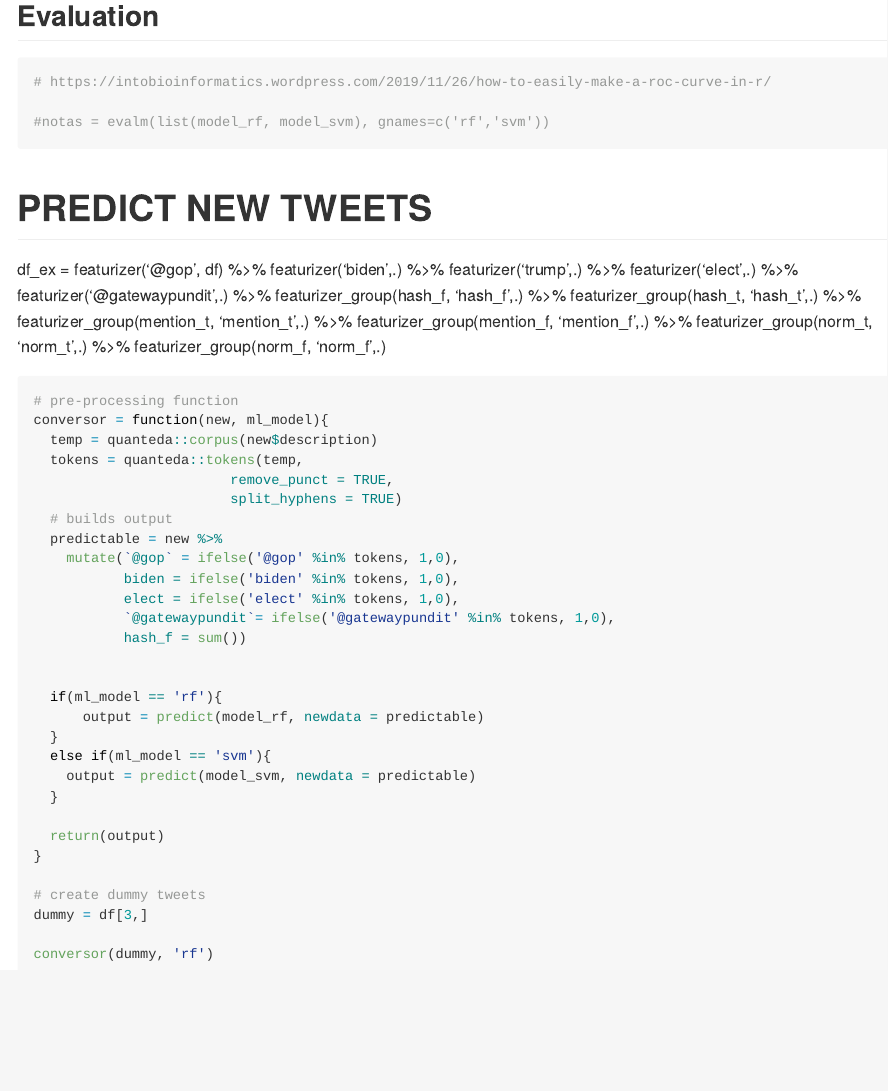
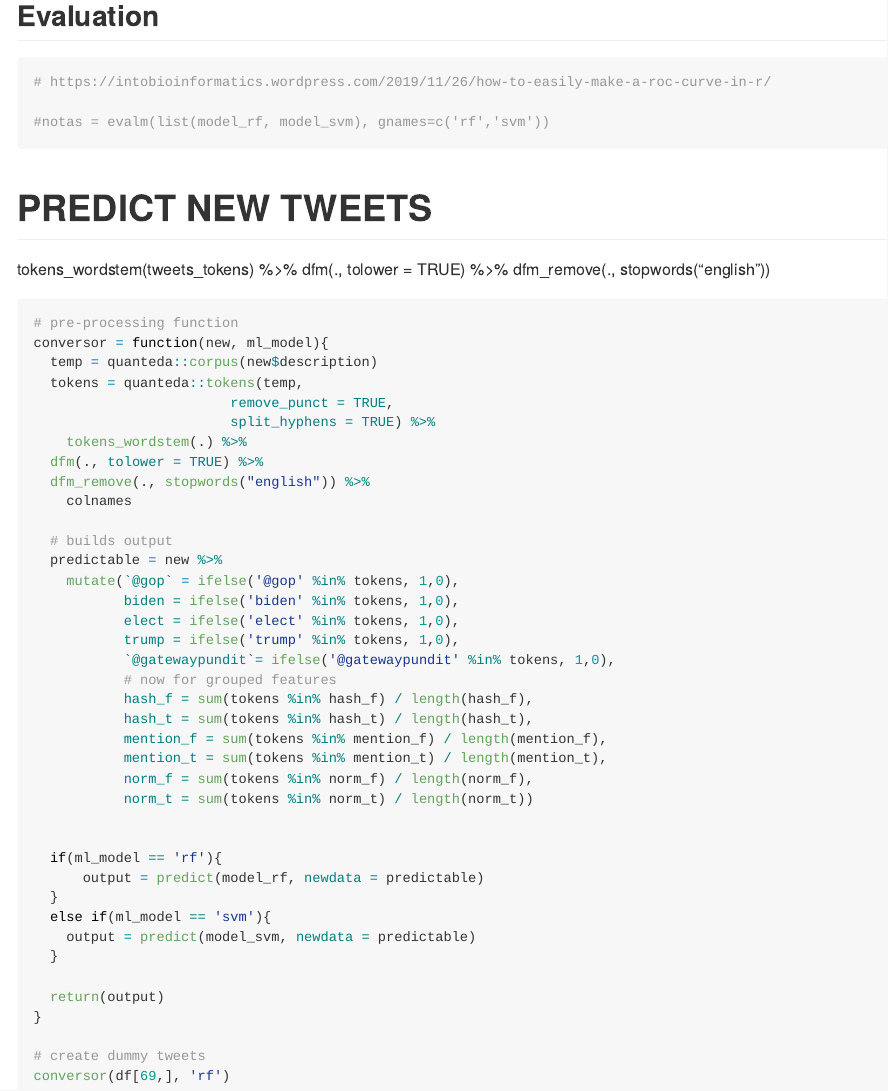
Before and after one commit to AJSRocha/msc_ds_data_mining, an R Markdown document (main.Rmd): the page in a window 1100 px wide, from 12020 px down. Rendered offline with R 4.5, knitr and Pandoc, with nearby package versions; some code elsewhere in the file could not run offline; long lines of code are wrapped.

Commit message:
update with working predict function

````diff
--- a/main.Rmd
+++ b/main.Rmd
@@ -387,18 +387,9 @@ model_qda
 
 # PREDICT NEW TWEETS
 
-df_ex = featurizer('@gop', df) %>%
-  featurizer('biden',.) %>%
-    featurizer('trump',.) %>%
-  featurizer('elect',.) %>%
-  featurizer('@gatewaypundit',.) %>%
-  featurizer_group(hash_f, 'hash_f',.) %>%
-  featurizer_group(hash_t, 'hash_t',.) %>%
-  featurizer_group(mention_t, 'mention_t',.) %>%
-  featurizer_group(mention_f, 'mention_f',.) %>%
-  featurizer_group(norm_t, 'norm_t',.) %>%
-  featurizer_group(norm_f, 'norm_f',.)
-
+tokens_wordstem(tweets_tokens) %>%
+  dfm(., tolower = TRUE) %>%
+  dfm_remove(., stopwords("english"))
 
 
 ```{r, eval = F}
@@ -408,14 +399,26 @@ conversor = function(new, ml_model){
   temp = quanteda::corpus(new$description)
   tokens = quanteda::tokens(temp,
                         remove_punct = TRUE,
-                        split_hyphens = TRUE)
+                        split_hyphens = TRUE) %>%
+    tokens_wordstem(.) %>%
+  dfm(., tolower = TRUE) %>%
+  dfm_remove(., stopwords("english")) %>%
+    colnames
+
   # builds output
   predictable = new %>%
     mutate(`@gop` = ifelse('@gop' %in% tokens, 1,0),
            biden = ifelse('biden' %in% tokens, 1,0),
            elect = ifelse('elect' %in% tokens, 1,0),
+           trump = ifelse('trump' %in% tokens, 1,0),
            `@gatewaypundit`= ifelse('@gatewaypundit' %in% tokens, 1,0),
-           hash_f = sum())
+           # now for grouped features
+           hash_f = sum(tokens %in% hash_f) / length(hash_f),
+           hash_t = sum(tokens %in% hash_t) / length(hash_t),
+           mention_f = sum(tokens %in% mention_f) / length(mention_f),
+           mention_t = sum(tokens %in% mention_t) / length(mention_t),
+           norm_f = sum(tokens %in% norm_f) / length(norm_f),
+           norm_t = sum(tokens %in% norm_t) / length(norm_t))
 
 
   if(ml_model == 'rf'){
@@ -429,8 +432,6 @@ conversor = function(new, ml_model){
 }
 
 # create dummy tweets
-dummy = df[3,]
-
-conversor(dummy, 'rf')
+conversor(df[69,], 'rf')
 
 ```
````
